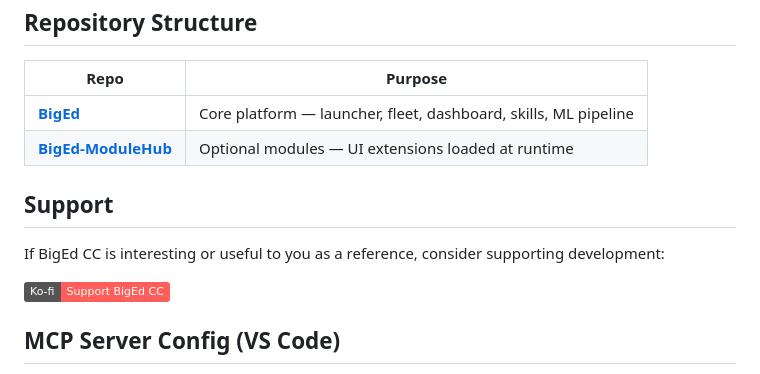
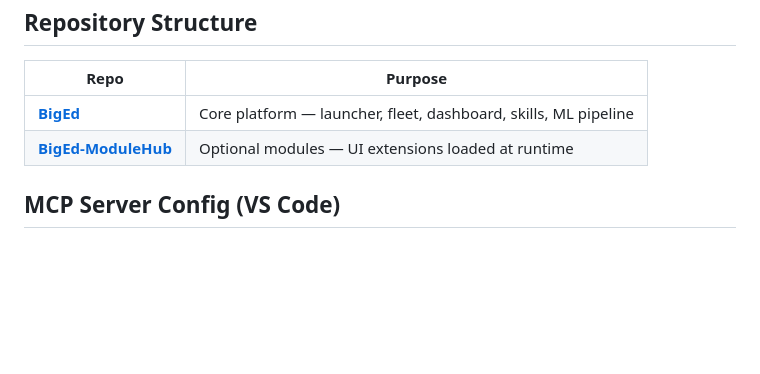
Before and after one commit to SwiftWing21/BigEd, a Markdown page: README.md, the part around the change. Rendered like a GitHub page; badges without logos; blank space fills up the shorter version.

Commit message:
docs: remove Ko-fi support section from README
Co-Authored-By: Claude Opus 4.6 (1M context) <noreply@anthropic.com>

```diff
--- a/README.md
+++ b/README.md
@@ -96,12 +96,6 @@ These work, but they haven't been battle-tested beyond my own machine. Take them
 | **[BigEd](https://github.com/SwiftWing21/BigEd)** | Core platform — launcher, fleet, dashboard, skills, ML pipeline |
 | **[BigEd-ModuleHub](https://github.com/SwiftWing21/BigEd-ModuleHub)** | Optional modules — UI extensions loaded at runtime |
 
-## Support
-
-If BigEd CC is interesting or useful to you as a reference, consider supporting development:
-
-[![Ko-fi](https://img.shields.io/badge/Ko--fi-Support%20BigEd%20CC-FF5E5B?logo=ko-fi&logoColor=white)](https://ko-fi.com/swiftwing21)
-
 ## MCP Server Config (VS Code)
 
 BigEd ships with `.vscode/launch.json` and `.vscode/tasks.json` for shared dev
```
